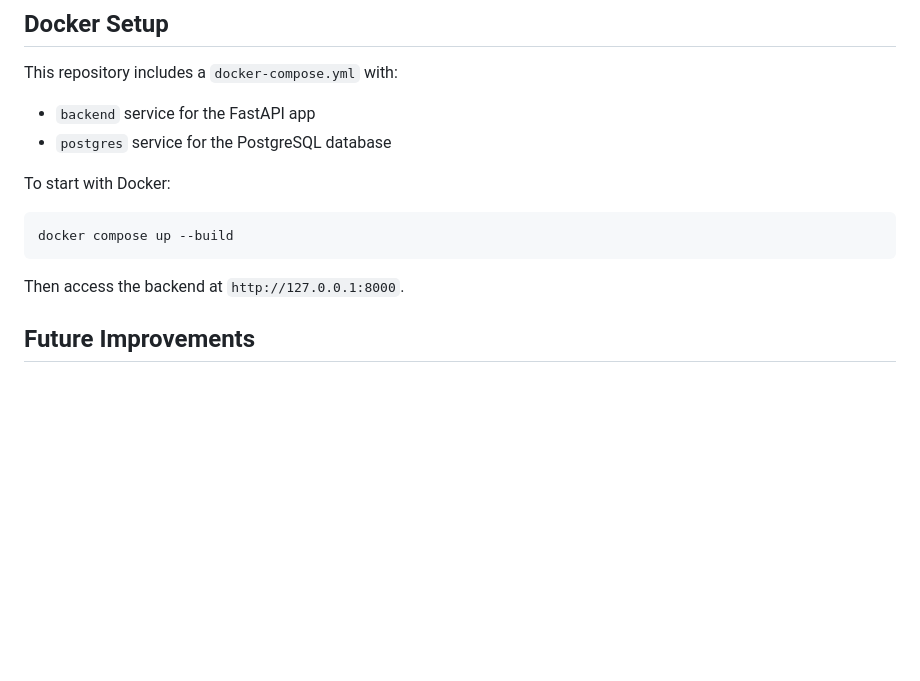
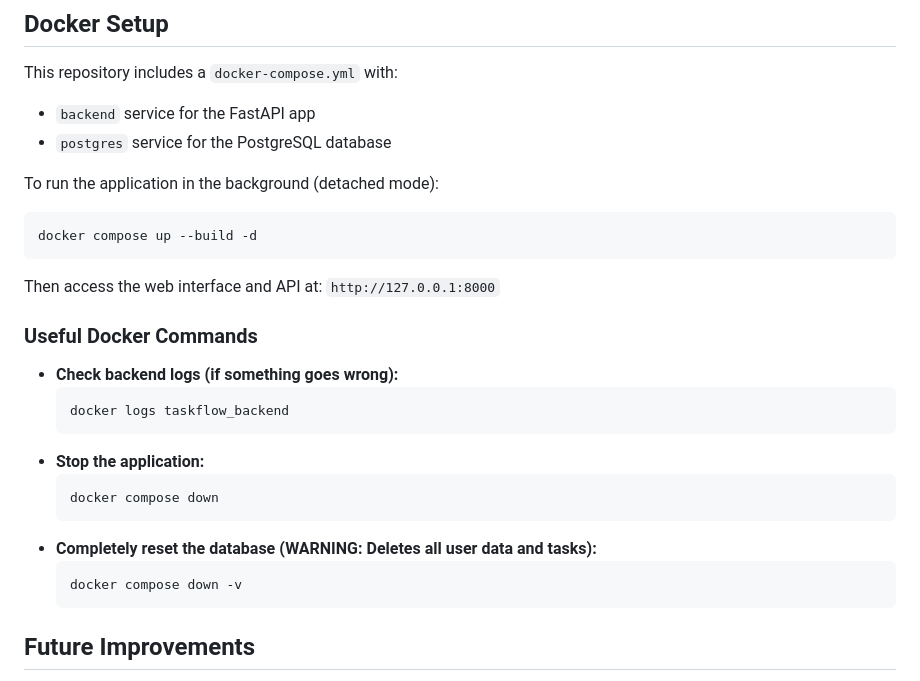
Before and after one commit to Aditya-hub49/taskflow, a Markdown page: README.md, the part around the change. Rendered like a GitHub page; blank space fills up the shorter version.

Commit message:
Update README with detailed Docker commands

````diff
--- a/README.md
+++ b/README.md
@@ -134,13 +134,28 @@ This repository includes a `docker-compose.yml` with:
 - `backend` service for the FastAPI app
 - `postgres` service for the PostgreSQL database
 
-To start with Docker:
+To run the application in the background (detached mode):
 
 ```bash
-docker compose up --build
+docker compose up --build -d
 ```
 
-Then access the backend at `http://127.0.0.1:8000`.
+Then access the web interface and API at: `http://127.0.0.1:8000`
+
+### Useful Docker Commands
+
+- **Check backend logs (if something goes wrong):**
+  ```bash
+  docker logs taskflow_backend
+  ```
+- **Stop the application:**
+  ```bash
+  docker compose down
+  ```
+- **Completely reset the database (WARNING: Deletes all user data and tasks):**
+  ```bash
+  docker compose down -v
+  ```
 
 ## Future Improvements
 
````
